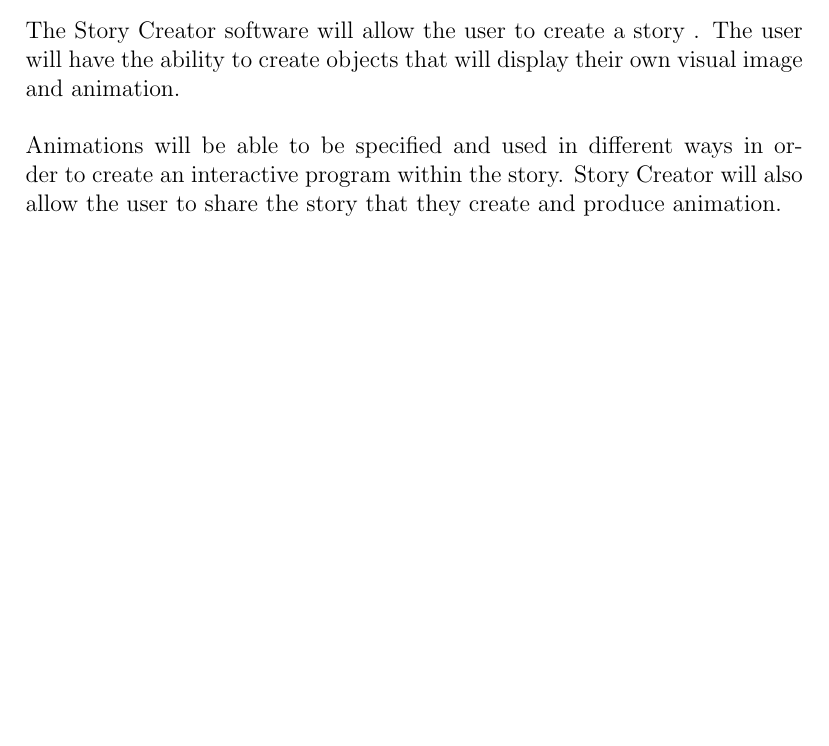
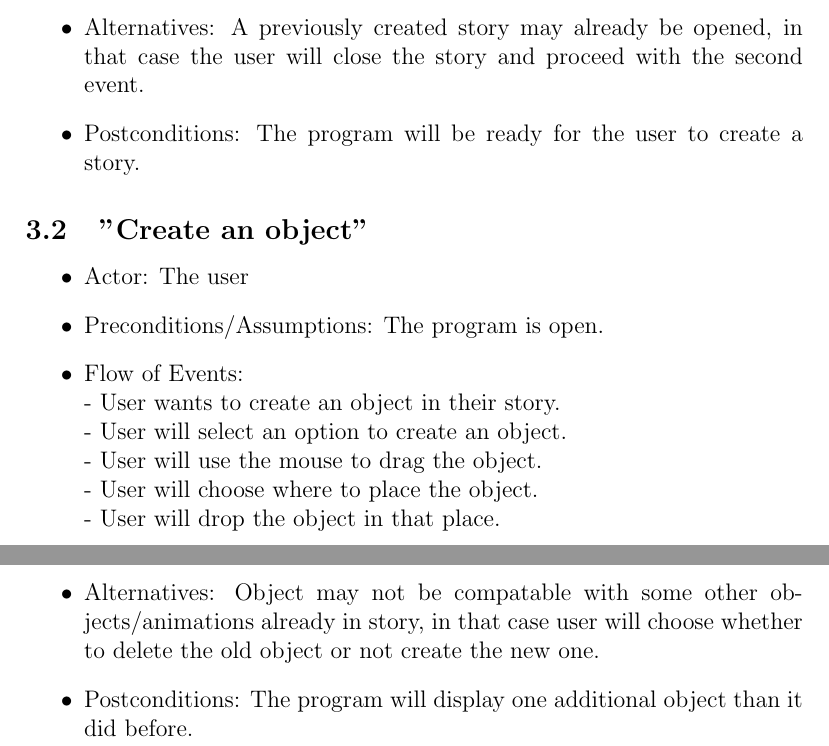
Before and after one commit to kcanfieldpugetsound/edith, a LaTeX document (StoryCreatorRequirements.tex): part of page 2 of 2 before the commit and two parts of pages 3 and 4 of 4 after it, the two joined at a grey line, cut at the place of the change, the shorter picture padded with empty space. Compiled offline with pdfLaTeX.

Commit message:
finishes up intro and starts use cases section

```diff
--- a/StoryCreatorRequirements.tex
+++ b/StoryCreatorRequirements.tex
@@ -34,5 +37,3 @@ This SRS describes the requirements and specifications for the Story Creator mod
 	\subsection{Scope}
 	The Story Creator module is intended to function as a display that integrates the work of the Animation Systems module and Visual Editor module in order to allow the user to create an animated story.  This module will employ the Visual Editor and Animation Systems module to interact with objects that are given by the Object Creator.  This module will provide a user interface that combines the displays of the Animation System and Visual Editor module.  Story creator will add extra functionality to the Visual Editor and Animation Systems module and put together the interaction between the Object Creator module in order to specify actions performed by the objects given by the Object Creator module.\
 	\subsection{Purpose}
-	The Story Creator software will allow the user to create a story .  The user will have the ability to create objects that will display their own visual image and animation. \\\\ %Add a space in between these two sections
-	Animations will be able to be specified and used in different ways in order to create an interactive program within the story.  Story Creator will also allow the user to share the story that they create and produce animation.
@@ -45,3 +58,23 @@ This SRS describes the requirements and specifications for the Story Creator mod
+	\item Alternatives: A previously created story may already be opened, in that case the user will close the story and proceed with the second event.
+	\item Postconditions: The program will be ready for the user to create a story.
+\end{itemize}
+
+	\subsection{"Create an object"}
+\begin{itemize}
+	\item Actor: The user
+	\item Preconditions/Assumptions: The program is open.
+	\item Flow of Events: \\
+	 	\ - User wants to create an object in their story. \\
+		\ - User will select an option to create an object. \\
+		\ - User will use the mouse to drag the object. \\
+		\ - User will choose where to place the object. \\
+		\ - User will drop the object in that place. \\
+	\item Alternatives: Object may not be compatable with some other objects/animations already in story, in that case user will choose whether to delete the old object or not create the new one.
+	\item Postconditions: The program will display one additional object than it did before.
+\end{itemize}
+
+%********	Next Team Member!  This is where I ended, I went for simple so there  would be other possibilities for use cases. If it ends up with more possibilities than we thought of when we were together as a group this can be consolidated and made to be more complex use cases -Nate ******************************
+
 
 %-------------------------------------------------------------------------------------------------------------
 %NON-FUNCTIONAL REQUIREMENTS
```
Also changed, not shown: StoryCreatorRequirements.pdf, StoryCreatorRequirements.tex (15 more changed lines).
